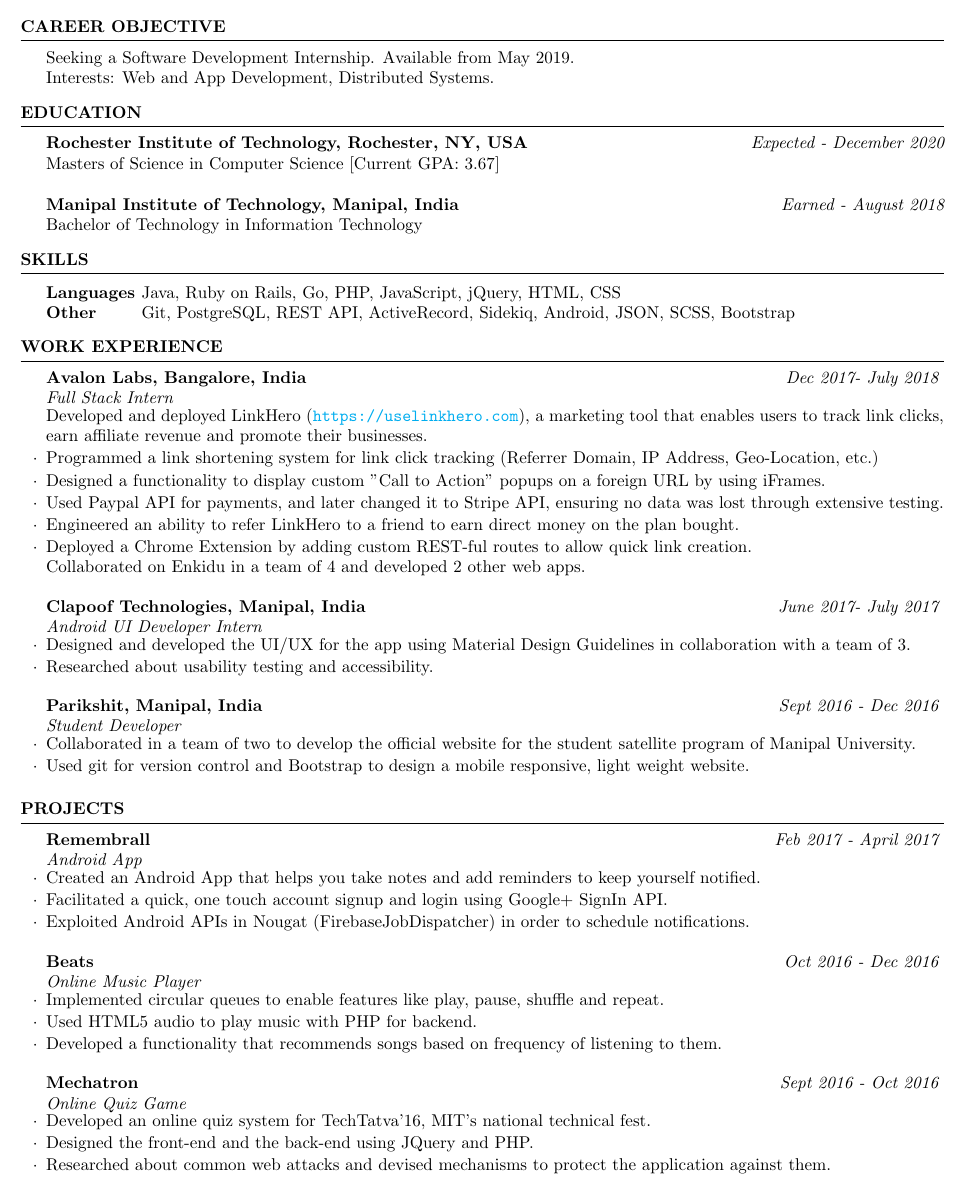
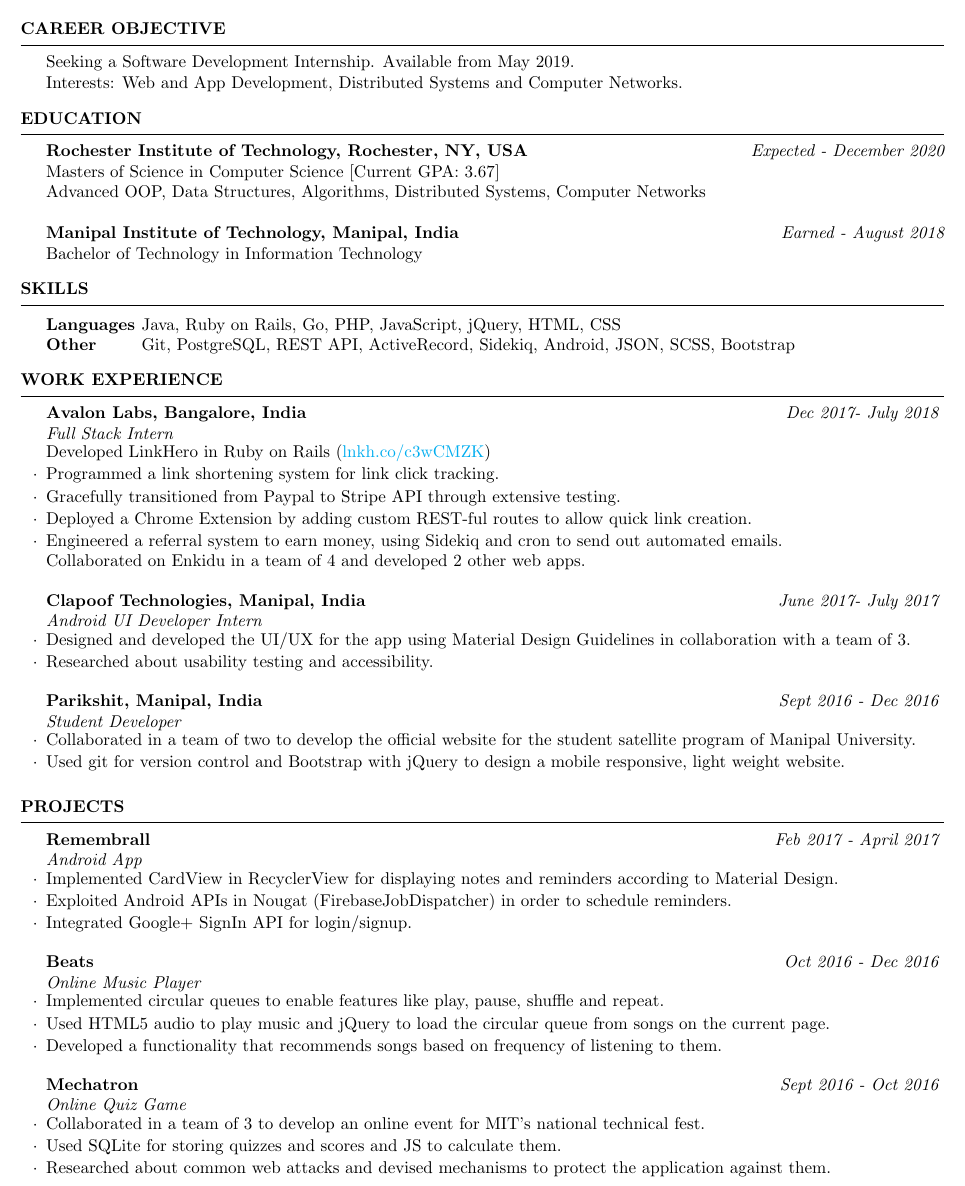
Before and after one commit to a3y3/Resume, a LaTeX CV (Resume.tex): part of the page, cut so that both start at the same text. Compiled offline with pdfLaTeX.

Commit message:
Finish editing projects

```diff
--- a/Resume.tex
+++ b/Resume.tex
@@ -22,7 +22,7 @@
 
 \documentclass{resume} % Use the custom resume.cls style
 
-\usepackage[left=0.50in,top=0.4in,right=0.50in,bottom=0.6in]{geometry} % Document margins
+\usepackage[left=0.50in,top=0.4in,right=0.50in,bottom=0.4in]{geometry} % Document margins
 \usepackage{hyperref}
 
 \hypersetup{
@@ -30,7 +30,7 @@
     linkcolor=blue,
     filecolor=magenta,
     urlcolor=cyan,
-    pdftitle={Sharelatex Example},
+    pdftitle={Resume - Soham Dongargaonkar},
     bookmarks=true,
     pdfpagemode=FullScreen,
     }
@@ -42,13 +42,14 @@
 
 \begin{rSection}{Career Objective}
  Seeking a Software Development Internship. Available from May 2019.\\
- Interests: Web and App Development, Distributed Systems.
+ Interests: Web and App Development, Distributed Systems and Computer Networks.
 \end{rSection}
 
 \begin{rSection}{Education}
 
 {\bf Rochester Institute of Technology, Rochester, NY, USA} \hfill {\em Expected - December 2020}
 \\ Masters of Science in Computer Science [Current GPA: 3.67]\\
+Advanced OOP, Data Structures, Algorithms, Distributed Systems, Computer Networks\\
 \\{\bf Manipal Institute of Technology, Manipal, India             } \hfill {\em Earned - August 2018}
 \\ Bachelor of Technology in Information Technology
 \end{rSection}
@@ -73,17 +74,14 @@ Other &  Git, PostgreSQL, REST API, ActiveRecord, Sidekiq, Android, JSON, SCSS,
 \begin{rSection}{Work Experience}
 
     \begin{rSubsection}{Avalon Labs, Bangalore, India}{\em Dec 2017- July 2018}{Full Stack Intern}{}
-    Developed and deployed LinkHero (\url{https://uselinkhero.com}), a marketing tool that enables users to track link clicks, earn affiliate revenue and promote their businesses.
+    Developed LinkHero in Ruby on Rails (\href{http://lnkh.co/c3wCMZK}{lnkh.co/c3wCMZK})
     \item
-    Programmed a link shortening system for link click tracking (Referrer Domain, IP Address, Geo-Location, etc.)
+    Programmed a link shortening system for link click tracking.
     \item
-    Designed a functionality to display custom "Call to Action" popups on a foreign URL by using iFrames.
+    Gracefully transitioned from Paypal to Stripe API through extensive testing.
     \item
-    Used Paypal API for payments, and later changed it to Stripe API, ensuring no data was lost through extensive testing.
-    \item
-    Engineered an ability to refer LinkHero to a friend to earn direct money on the plan bought.
-    \item
-    Deployed a Chrome Extension by adding custom REST-ful routes to allow quick link creation.\\
+    Deployed a Chrome Extension by adding custom REST-ful routes to allow quick link creation.
+    \item Engineered a referral system to earn money, using Sidekiq and cron to send out automated emails. \\
     Collaborated on Enkidu in a team of 4 and developed 2 other web apps.
     \end{rSubsection}
 
@@ -94,7 +92,7 @@ Other &  Git, PostgreSQL, REST API, ActiveRecord, Sidekiq, Android, JSON, SCSS,
 
     \begin{rSubsection}{Parikshit, Manipal, India}{\em Sept 2016 - Dec 2016}{Student Developer}{}
     \item Collaborated in a team of two to develop the official website for the student satellite program of Manipal University.
-    \item Used git for version control and Bootstrap to design a mobile responsive, light weight website.
+    \item Used git for version control and Bootstrap with jQuery to design a mobile responsive, light weight website.
     \end{rSubsection}
 \end{rSection}
 
@@ -103,19 +101,19 @@ Other &  Git, PostgreSQL, REST API, ActiveRecord, Sidekiq, Android, JSON, SCSS,
 %-----------------------------------------------------------------------------------------------
 \begin{rSection}{Projects}
 \begin{rSubsection}{Remembrall}{\em Feb 2017 - April 2017}{Android App}{}
-  \item Created an Android App that helps you take notes and add reminders to keep yourself notified.
-  \item Facilitated a quick, one touch account signup and login using Google+ SignIn API.
-  \item Exploited Android APIs in Nougat (FirebaseJobDispatcher) in order to schedule notifications.
+  \item Implemented CardView in RecyclerView for displaying notes and reminders according to Material Design.
+  \item Exploited Android APIs in Nougat (FirebaseJobDispatcher) in order to schedule reminders.
+  \item Integrated Google+ SignIn API for login/signup.
  \end{rSubsection}
 
 \begin{rSubsection}{Beats}{\em Oct 2016 - Dec 2016}{Online Music Player}{}
   \item Implemented circular queues to enable features like play, pause, shuffle and repeat.
-  \item Used HTML5 audio to play music with PHP for backend.
+  \item Used HTML5 audio to play music and jQuery to load the circular queue from songs on the current page.
   \item Developed a functionality that recommends songs based on frequency of listening to them.
 \end{rSubsection}
 \begin{rSubsection}{Mechatron}{\em Sept 2016 - Oct 2016}{Online Quiz Game}{}
-  \item Developed an online quiz system for TechTatva’16, MIT’s national technical fest.
-  \item Designed the front-end and the back-end using JQuery and PHP.
+  \item Collaborated in a team of 3 to develop an online event for MIT's national technical fest.
+  \item Used SQLite for storing quizzes and scores and JS to calculate them.
   \item Researched about common web attacks and devised mechanisms to protect the application against them.
 \end{rSubsection}
 \end{rSection}
```
